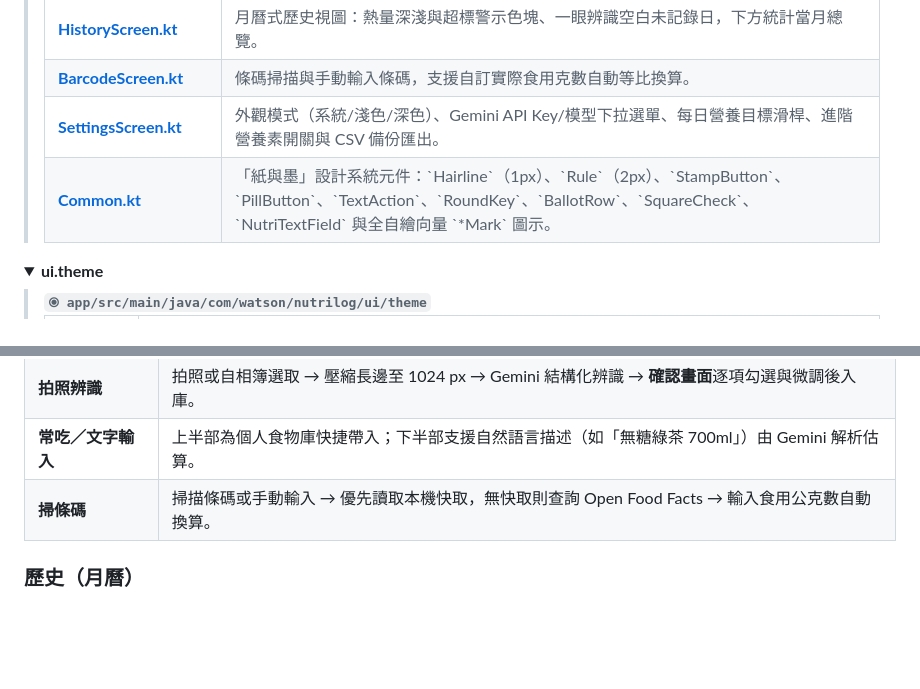
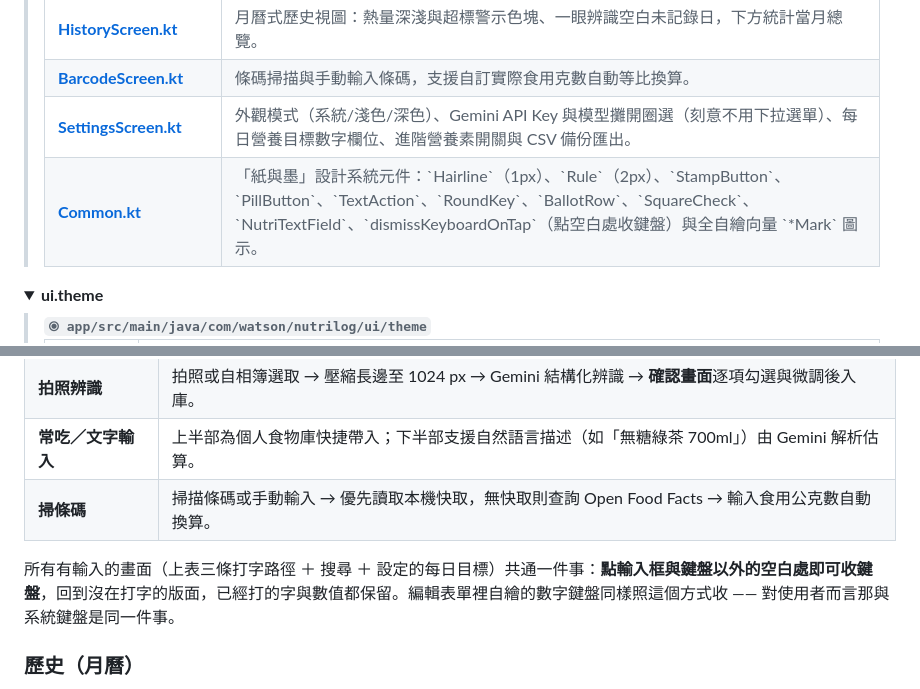
Before and after one commit to rowing195/NutriLog, a Markdown page: README.md, 2 parts joined by grey strips. GitHub-like rendering; folded sections open; blank space fills up the shorter version.

```diff
--- a/README.md
+++ b/README.md
@@ -365,11 +365,11 @@ Android 每日飲食營養素紀錄器（Kotlin + Compose）。app 顯示名稱
 				</tr>
 				<tr style='border-bottom: 1px solid #eee;'>
 					<td style='padding: 8px;'><b><a href='https://github.com/rowing195/NutriLog/blob/main/app/src/main/java/com/watson/nutrilog/ui/SettingsScreen.kt'>SettingsScreen.kt</a></b></td>
-					<td style='padding: 8px;'>外觀模式（系統/淺色/深色）、Gemini API Key/模型下拉選單、每日營養目標滑桿、進階營養素開關與 CSV 備份匯出。</td>
+					<td style='padding: 8px;'>外觀模式（系統/淺色/深色）、Gemini API Key 與模型攤開圈選（刻意不用下拉選單）、每日營養目標數字欄位、進階營養素開關與 CSV 備份匯出。</td>
 				</tr>
 				<tr style='border-bottom: 1px solid #eee;'>
 					<td style='padding: 8px;'><b><a href='https://github.com/rowing195/NutriLog/blob/main/app/src/main/java/com/watson/nutrilog/ui/Common.kt'>Common.kt</a></b></td>
-					<td style='padding: 8px;'>「紙與墨」設計系統元件：`Hairline`（1px）、`Rule`（2px）、`StampButton`、`PillButton`、`TextAction`、`RoundKey`、`BallotRow`、`SquareCheck`、`NutriTextField` 與全自繪向量 `*Mark` 圖示。</td>
+					<td style='padding: 8px;'>「紙與墨」設計系統元件：`Hairline`（1px）、`Rule`（2px）、`StampButton`、`PillButton`、`TextAction`、`RoundKey`、`BallotRow`、`SquareCheck`、`NutriTextField`、`dismissKeyboardOnTap`（點空白處收鍵盤）與全自繪向量 `*Mark` 圖示。</td>
 				</tr>
 			</table>
 		</blockquote>
@@ -574,6 +574,8 @@ UI 部分使用 [`tools/ui.ps1`](tools/ui.ps1) 依元件文字進行模擬器自
 | **常吃／文字輸入** | 上半部為個人食物庫快捷帶入；下半部支援自然語言描述（如「無糖綠茶 700ml」）由 Gemini 解析估算。 |
 | **掃條碼** | 掃描條碼或手動輸入 → 優先讀取本機快取，無快取則查詢 Open Food Facts → 輸入食用公克數自動換算。 |
 
+所有有輸入的畫面（上表三條打字路徑 ＋ 搜尋 ＋ 設定的每日目標）共通一件事：**點輸入框與鍵盤以外的空白處即可收鍵盤**，回到沒在打字的版面，已經打的字與數值都保留。編輯表單裡自繪的數字鍵盤同樣照這個方式收 —— 對使用者而言那與系統鍵盤是同一件事。
+
 ### 歷史（月曆）
 
 - 一格一天的月曆視圖，格子內顯示當日熱量，並以背景深淺及超標朱紅色直觀呈現。
```
Also changed, not shown: CLAUDE.md (+29 -0 lines).
